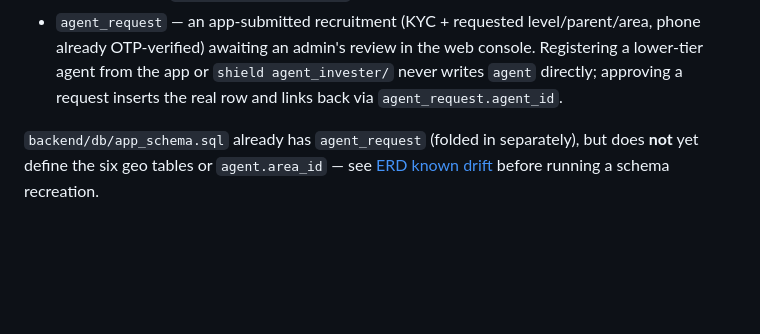
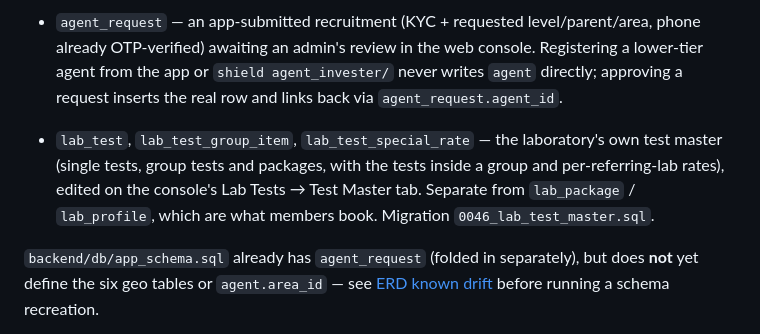
Before and after one commit to juniordeveloper9400/Shield, a Markdown page: docs/database.md, the part around the change. Drawn GitHub-style; blank space fills up the shorter version.

```diff
--- a/docs/database.md
+++ b/docs/database.md
@@ -21,6 +21,8 @@ The customer-facing schema is defined by `backend/db/app_schema.sql` and describ
 - `region → state → district → assembly → lsgd → ward` — one table per administrative tier (UUIDv7 keys), replacing the earlier `agent_geo_node` slot table. No seed rows ship with the migration; the real Kerala data is loaded separately by `dart run backend/db/seed_kerala_geo.dart` from the Suvida LSG source spreadsheet (not committed).
 - `agent.area_id` — the real slot id (into whichever geo table `agent.level` implies) behind the free-text `agent.area` display name. Deliberately not a DB-level FK (polymorphic by level); see the comment in `0017_agent_area_id.sql`.
 - `agent_request` — an app-submitted recruitment (KYC + requested level/parent/area, phone already OTP-verified) awaiting an admin's review in the web console. Registering a lower-tier agent from the app or `shield agent_invester/` never writes `agent` directly; approving a request inserts the real row and links back via `agent_request.agent_id`.
+
+- `lab_test`, `lab_test_group_item`, `lab_test_special_rate` — the laboratory's own test master (single tests, group tests and packages, with the tests inside a group and per-referring-lab rates), edited on the console's Lab Tests → Test Master tab. Separate from `lab_package` / `lab_profile`, which are what members book. Migration `0046_lab_test_master.sql`.
 
 `backend/db/app_schema.sql` already has `agent_request` (folded in separately), but does **not** yet define the six geo tables or `agent.area_id` — see [ERD known drift](erd.md#5-known-erd-drift) before running a schema recreation.
 
```
Also changed, not shown: docs/admin-console.md (+11 -0 lines), docs/erd.md (+1 -0 lines).
